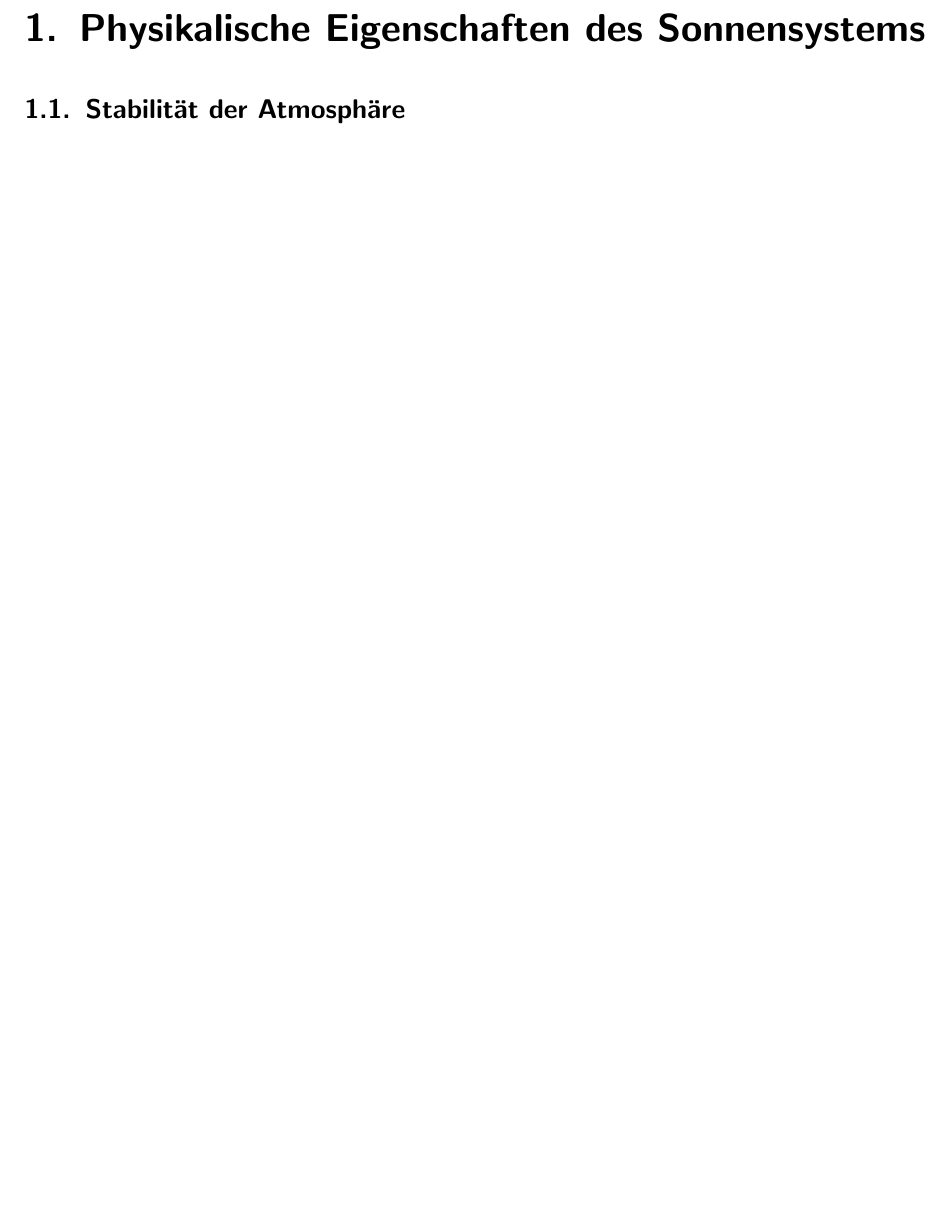
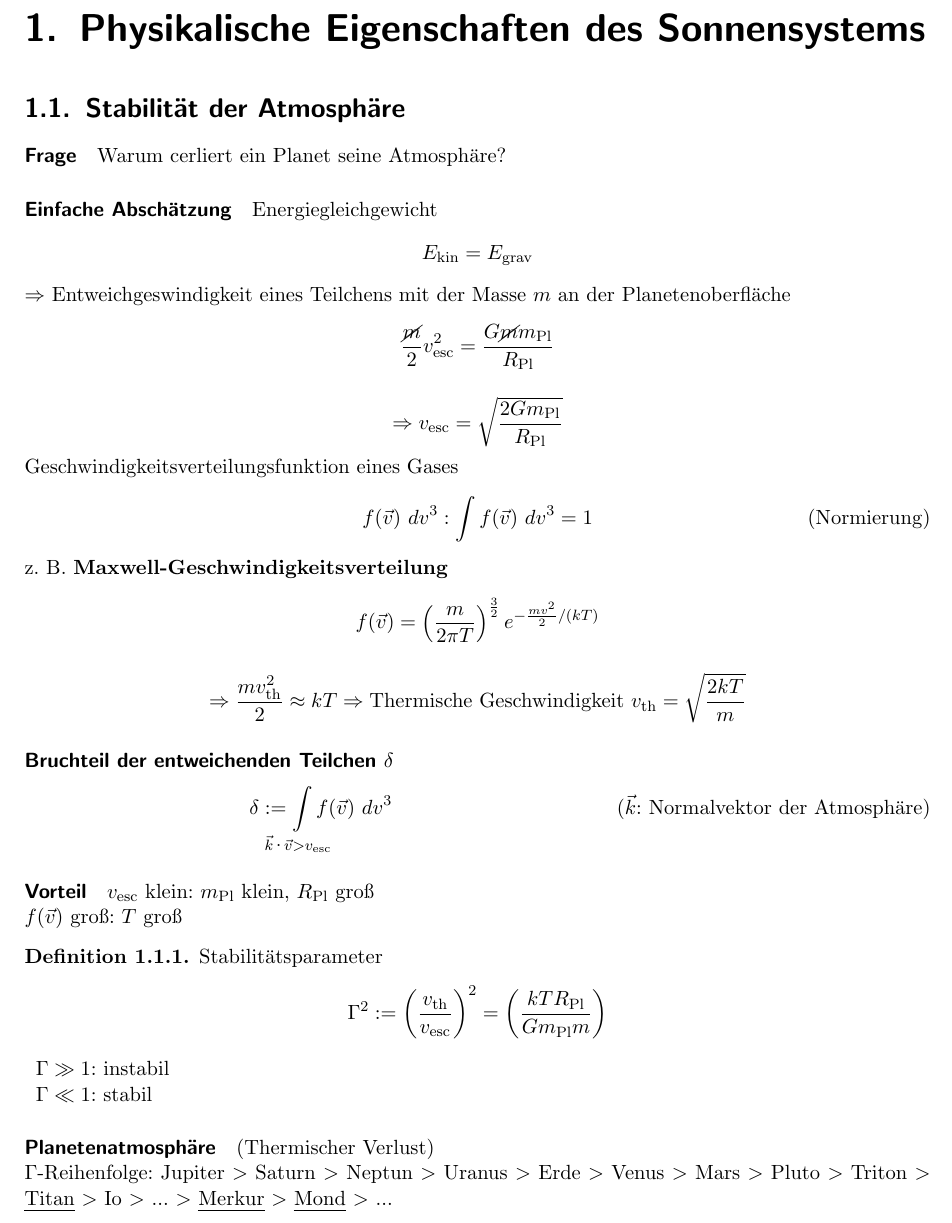
Before and after one commit to miri64/astro_script, a LaTeX thesis (script.tex, which reads 20140508.tex): part of page 29 of 45, cut so that both start at the same text, the shorter picture padded with empty space. Compiled offline with pdfLaTeX.

Commit message:
Complete Atmospheric stability section

```diff
--- a/20140508.tex
+++ b/20140508.tex
@@ -143,4 +143,43 @@ Es gilt:
 \part{Planeten}
 \chapter{Physikalische Eigenschaften des Sonnensystems}
 \section{Stabilität der Atmosphäre}
+\paragraph{Frage} Warum cerliert ein Planet seine Atmosphäre?
+\paragraph{Einfache Abschätzung} Energiegleichgewicht
+\[ E_{\mathrm{kin}} = E_{\mathrm{grav}} \]
+$\Rightarrow$ Entweichgeswindigkeit eines Teilchens mit der Masse $m$ an der
+              Planetenoberfläche
+\[ \frac{\cancel{m}}{2} v_{\mathrm{esc}}^2 = \frac{G \cancel{m} m_{\mathrm{Pl}}}{R_{\mathrm{Pl}}} \]
+
+\[ \Rightarrow v_{\mathrm{esc}} = \sqrt{\frac{2 G m_{\mathrm{Pl}}}{R_{\mathrm{Pl}}}} \]
+
+Geschwindigkeitsverteilungsfunktion eines Gases
+\[ f(\vec v)\ dv^3: \int f (\vec v)\ dv^3 = 1 \tag{Normierung} \]
+
+z. B. \textbf{\textsc{Maxwell}-Geschwindigkeitsverteilung}
+\[ f(\vec v) = \left(\frac{m}{2 \pi T}\right)^{\frac{3}{2}} e^{-\frac{mv^2}{2} \per (k T)} \]
+
+\[ \Rightarrow \frac{m v_{\mathrm{th}}^2}{2} \approx kT \Rightarrow \text{Thermische Geschwindigkeit $v_{\mathrm{th}} = \sqrt{\dfrac{2 k T}{m}}$}\]
+
+\paragraph{Bruchteil der entweichenden Teilchen $\delta$}
+\begin{align*}
+    \delta &:= \int\limits_{\mathclap{\vec k \cdot \vec v > v_{\mathrm{esc}}}} f(\vec v)\ dv^3 \tag{$\vec k$: Normalvektor der Atmosphäre}
+\end{align*}
+
+\paragraph{Vorteil} $v_{\mathrm{esc}}$ klein: $m_{\mathrm{Pl}}$ klein, $R_{\mathrm{Pl}}$ groß \\
+    $f(\vec v)$ groß: $T$ groß
+
+\begin{definition}
+    Stabilitätsparameter
+    \[ \Gamma^2 := \left(\frac{v_{\mathrm{th}}}{v_{\mathrm{esc}}}\right)^2 = \left(\frac{kTR_{\mathrm{Pl}}}{G m_{\mathrm{Pl}} m}\right) \]
+    \begin{tabular}{r@{:\ }l}
+        $\Gamma \gg 1$ & instabil \\
+        $\Gamma \ll 1$ & stabil
+    \end{tabular}
+\end{definition}
+
+\paragraph{Planetenatmosphäre} (Thermischer Verlust) \\
+$\Gamma$-Reihenfolge: Jupiter $>$ Saturn $>$ Neptun $>$ Uranus $>$ Erde $>$
+Venus $>$ Mars $>$ Pluto $>$ Triton $>$ \emph{Titan} $>$ Io $>$ ... $>$ \emph{Merkur}
+$>$ \emph{Mond} $>$ ...
+
 \section{Energiehaushalt und Atmosphärentemperatur}
```
